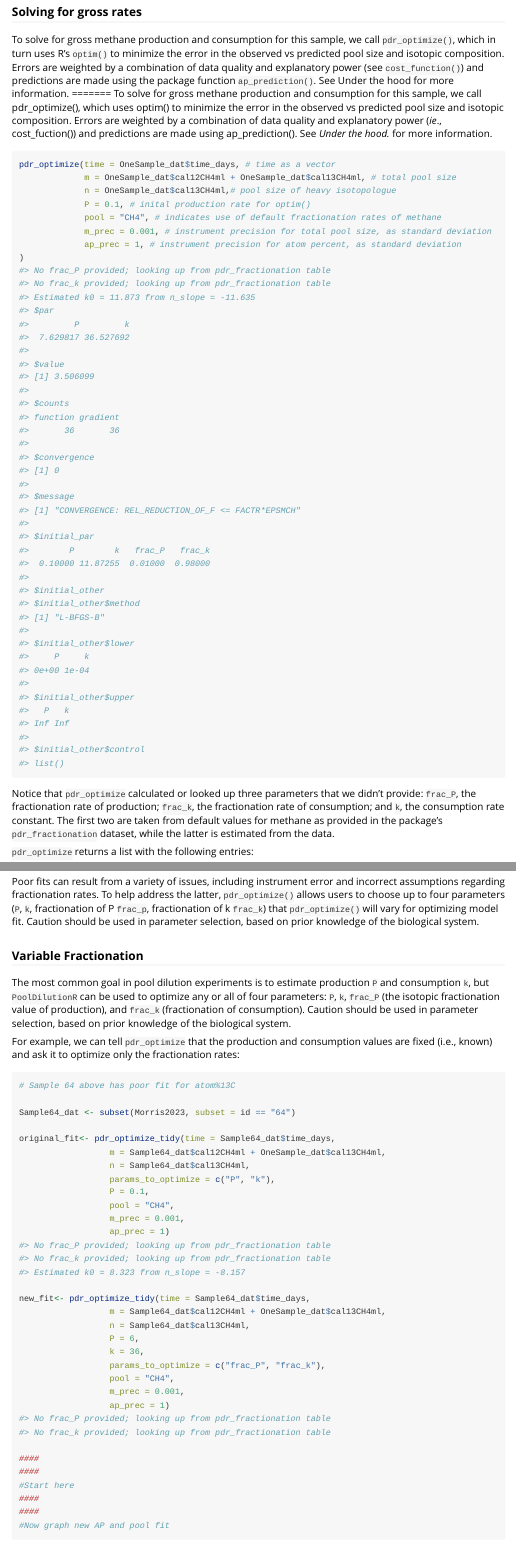
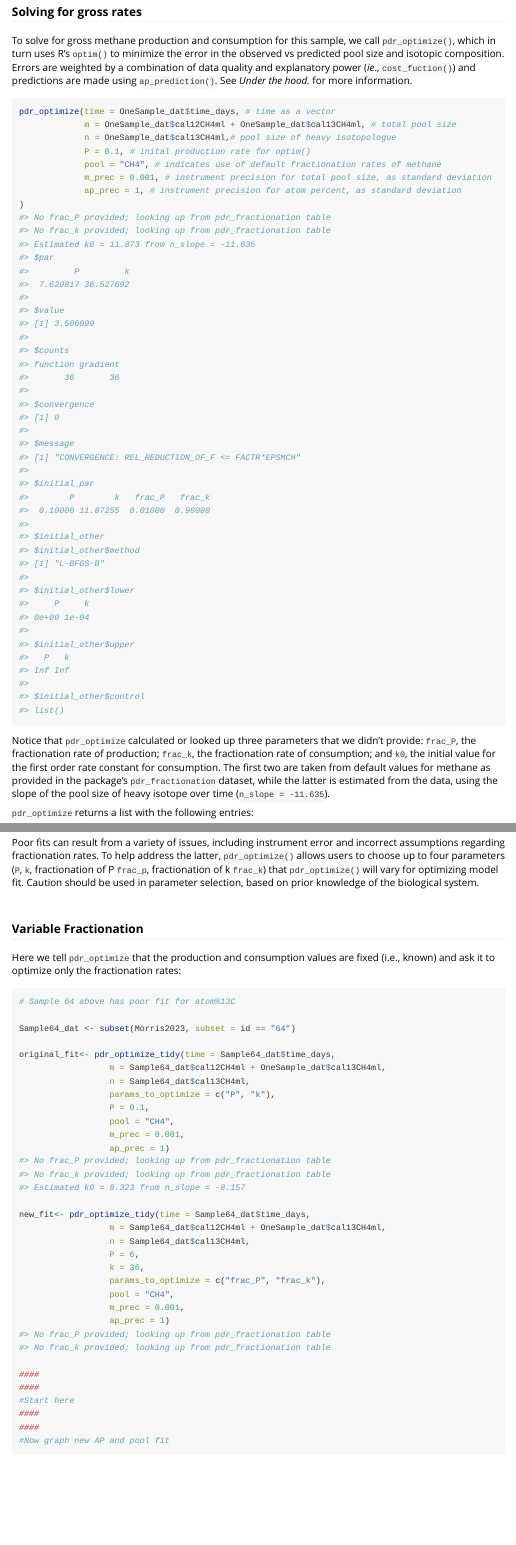
Before and after one commit to COMPASS-DOE/PoolDilutionR, an R Markdown document (vignettes/Intro_PoolDilutionR.Rmd): the page in a window 1100 px wide, from 930 px down before the commit and from 860 px down after it, so that both start at the same text, and a second part further down, joined at a grey line. Rendered offline with R 4.5, knitr and Pandoc, with nearby package versions.

Commit message:
smoothing out Tweaks

````diff
--- a/vignettes/Intro_PoolDilutionR.Rmd
+++ b/vignettes/Intro_PoolDilutionR.Rmd
@@ -55,10 +53,7 @@ print(OneSample_dat)
 
 
 To solve for gross methane production and consumption for this sample, we call `pdr_optimize()`, which in turn uses R's `optim()` to minimize the error in the observed vs predicted pool size and isotopic composition.
-Errors are weighted by a combination of data quality and explanatory power (see `cost_function()`) and predictions are made using the package function `ap_prediction()`.
-See Under the hood for more information.
-=======
-To solve for gross methane production and consumption for this sample, we call pdr_optimize(), which uses optim() to minimize the error in the observed vs predicted pool size and isotopic composition. Errors are weighted by a  combination of data quality and explanatory power (*ie*., cost_fuction()) and predictions are made using ap_prediction(). See *Under the hood.* for more information.\
+Errors are weighted by a  combination of data quality and explanatory power (*ie*., `cost_fuction()`) and predictions are made using `ap_prediction()`. See *Under the hood.* for more information.\
 
 
 ```{r Solve for P and k}
@@ -74,9 +69,9 @@ pdr_optimize(time = OneSample_dat$time_days, # time as a vector
 
 Notice that `pdr_optimize` calculated or looked up three parameters that we didn't provide:
 `frac_P`, the fractionation rate of production; `frac_k`, the fractionation rate of
-consumption; and `k`, the consumption rate constant.
+consumption; and `k0`, the initial value for the first order rate constant for consumption.
 The first two are taken from default values for methane as provided in the
-package's `pdr_fractionation` dataset, while the latter is estimated from the data.
+package's `pdr_fractionation` dataset, while the latter is estimated from the data, using the slope of the pool size of heavy isotope over time (`n_slope = -11.635`).
 
 `pdr_optimize` returns a list with the following entries:
 
@@ -263,19 +257,15 @@ ggplot(incdat_out, aes(time_days, cal12CH4ml + cal13CH4ml, color = id)) +
   xlab("\n Timestep \n") + ylab("\n Volume (mL) \n") +
   ggtitle("\n Total Methane \n") + theme(legend.position = "bottom")
 ```
-
+\
 Poor fits can result from a variety of issues, including instrument error and incorrect assumptions regarding fractionation rates.
 To help address the latter, `pdr_optimize()` allows users to choose up to four parameters (`P`, `k`, fractionation of P `frac_p`, fractionation of k `frac_k`) that `pdr_optimize()` will vary for optimizing model fit.
 Caution should be used in parameter selection, based on prior knowledge of the biological system.
+\
 
 ### Variable Fractionation
 
-The most common goal in pool dilution experiments is to estimate production
-`P` and consumption `k`, but `PoolDilutionR` can be used to optimize
-any or all of four parameters: `P`, `k`, `frac_P` (the isotopic fractionation
-value of production), and `frac_k` (fractionation of consumption). Caution should be used in parameter selection, based on prior knowledge of the biological system.
-
-For example, we can tell `pdr_optimize` that the production and consumption
+Here we tell `pdr_optimize` that the production and consumption
 values are fixed (i.e., known) and ask it to optimize only the fractionation rates:
 
 ```{r}
````
Also changed, not shown: vignettes/Intro_PoolDilutionR.Rmd (11 more changed lines).
